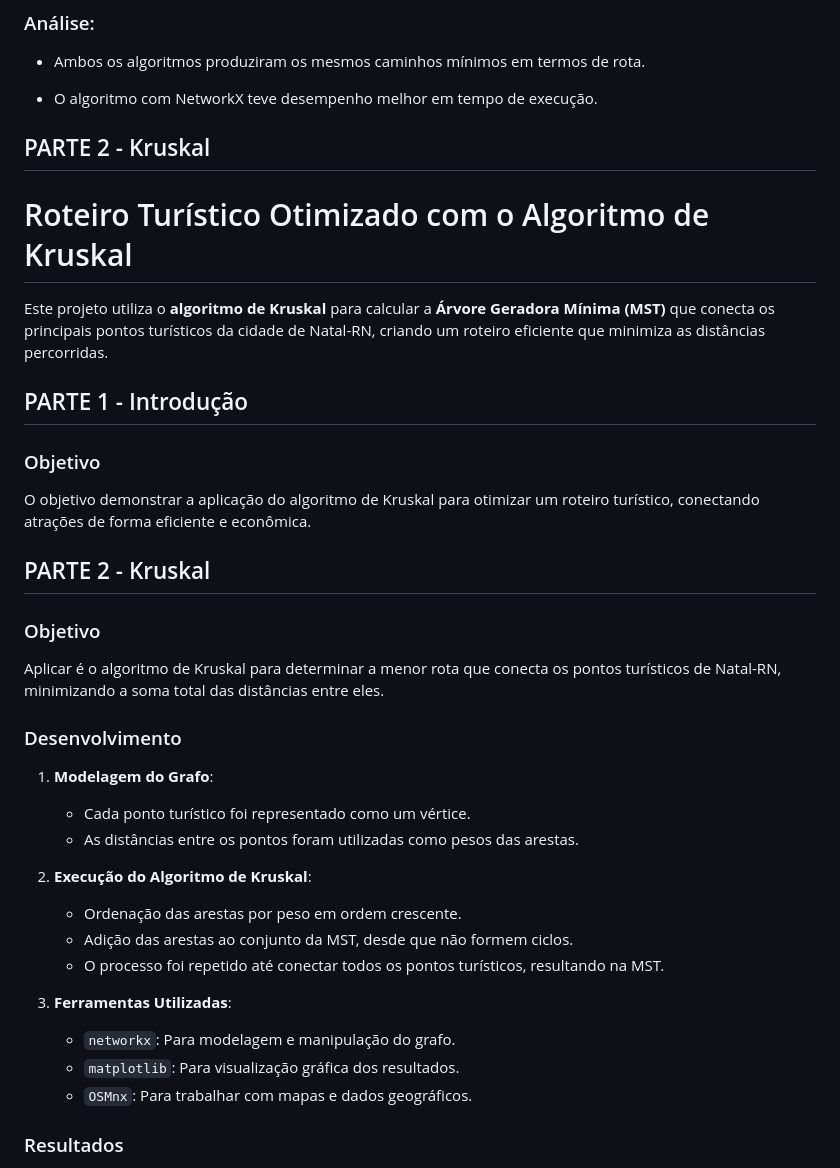
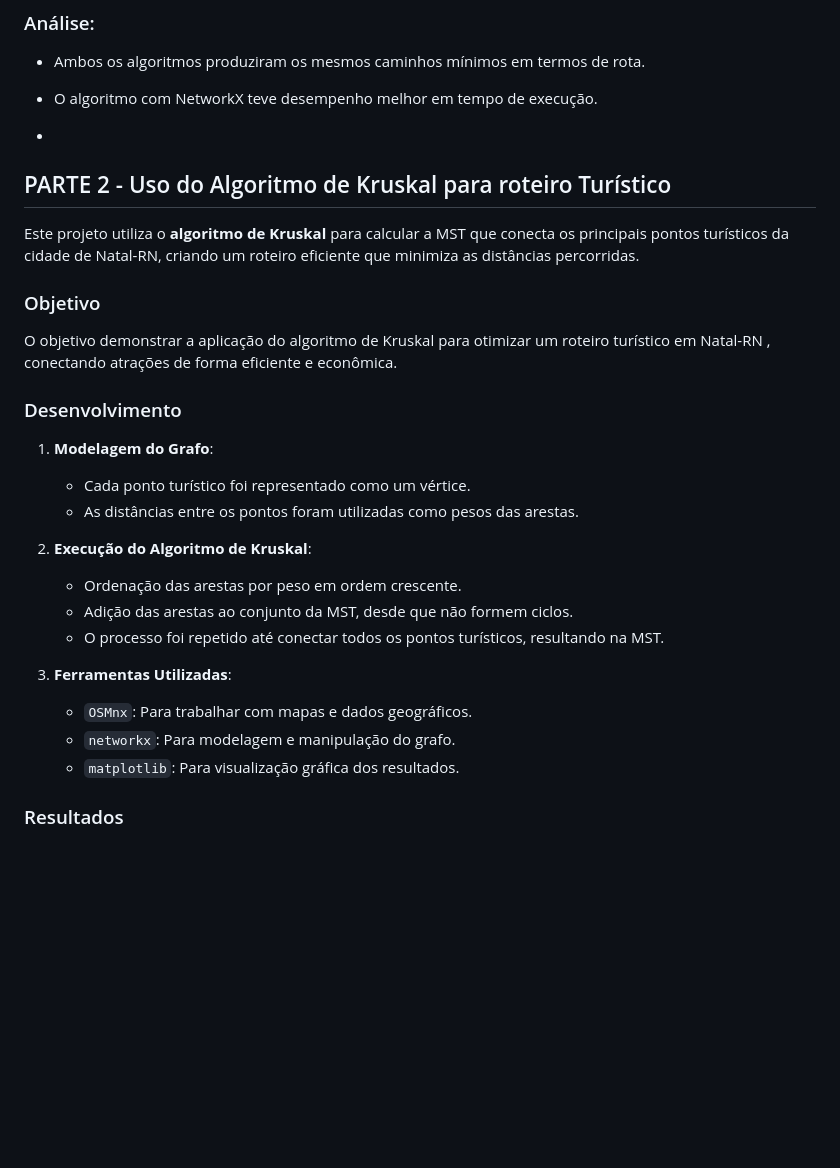
Before and after one commit to JuliaAlanne/Algoritmos-e-Estruturas-de-Dados-II, a Markdown page: U2T3/README.md, the part around the change. Rendered like a GitHub page; blank space fills up the shorter version.

```diff
--- a/U2T3/README.md
+++ b/U2T3/README.md
@@ -58,24 +58,15 @@ Visualização de Caminhos:
 
 * O algoritmo com NetworkX teve desempenho melhor em tempo de execução.
 
-## PARTE 2 - Kruskal
+*
 
-# Roteiro Turístico Otimizado com o Algoritmo de Kruskal
+## PARTE 2 - Uso do Algoritmo de Kruskal para roteiro Turístico
 
-Este projeto utiliza o **algoritmo de Kruskal** para calcular a
-**Árvore Geradora Mínima (MST)** que conecta os principais pontos turísticos
-da cidade de Natal-RN, criando um roteiro eficiente que minimiza as distâncias percorridas.
-
-## PARTE 1 - Introdução
+Este projeto utiliza o **algoritmo de Kruskal** para calcular a  MST que conecta os principais pontos turísticos da cidade de Natal-RN, criando um roteiro eficiente que minimiza as distâncias percorridas.
 
 ### Objetivo
-O objetivo demonstrar a aplicação do algoritmo de Kruskal  para otimizar um roteiro turístico, conectando atrações de forma eficiente
-e econômica.
+O objetivo demonstrar a aplicação do algoritmo de Kruskal  para otimizar um roteiro turístico em Natal-RN , conectando atrações de forma eficiente e econômica.
 
-## PARTE 2 - Kruskal
-
-### Objetivo
-Aplicar é o algoritmo de Kruskal para determinar a menor rota que conecta os pontos turísticos de Natal-RN, minimizando a soma total das distâncias entre eles.
 
 ### Desenvolvimento
 1. **Modelagem do Grafo**:
@@ -88,9 +79,9 @@ Aplicar é o algoritmo de Kruskal para determinar a menor rota que conecta os po
    - O processo foi repetido até conectar todos os pontos turísticos, resultando na MST.
 
 3. **Ferramentas Utilizadas**:
+   - `OSMnx`: Para trabalhar com mapas e dados geográficos.
    - `networkx`: Para modelagem e manipulação do grafo.
    - `matplotlib`: Para visualização gráfica dos resultados.
-   - `OSMnx`: Para trabalhar com mapas e dados geográficos.
 
 ### Resultados
 - O algoritmo gerou uma rota otimizada conectando todos os pontos turísticos com a menor soma de distâncias.
```
